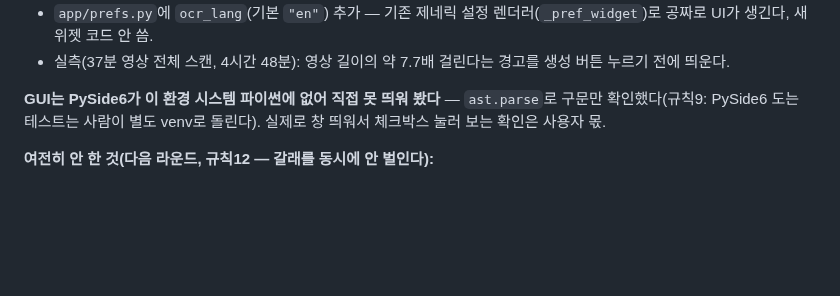
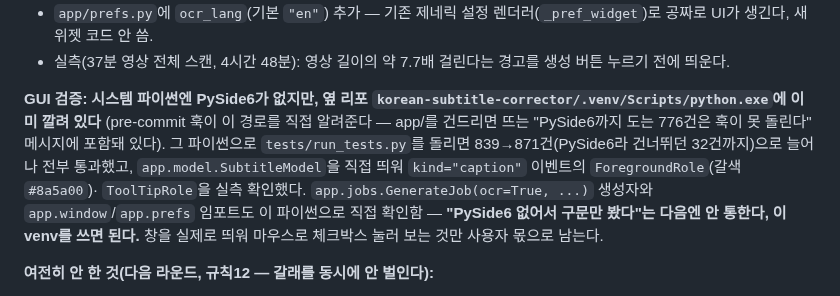
Before and after one commit to tigermorning/subtitle-tc-generator, a Markdown page: docs/BACKLOG.md, the part around the change. Rendered like a GitHub page; blank space fills up the shorter version.

Commit message:
docs: GUI 검증에 옆 리포 PySide6 venv를 실제로 썼다고 정정
이전 커밋은 "PySide6 없어 구문만 확인"이라고 적었는데, pre-commit 훅이
알려준 korean-subtitle-corrector/.venv로 실제 실행까지 확인했다. 다음
세션이 "PySide6 없어서 못 함"으로 같은 결론을 또 내리지 않도록 경로를
남긴다(규칙17).

Co-Authored-By: Claude Sonnet 5 <noreply@anthropic.com>

```diff
--- a/docs/BACKLOG.md
+++ b/docs/BACKLOG.md
@@ -668,9 +668,17 @@ whisper 대사 1개 + OCR 캡션 2개가 정상 병합, `“…”`로 감싸짐
 - 실측(37분 영상 전체 스캔, 4시간 48분): 영상 길이의 약 7.7배 걸린다는
   경고를 생성 버튼 누르기 전에 띄운다.
 
-**GUI는 PySide6가 이 환경 시스템 파이썬에 없어 직접 못 띄워 봤다** —
-`ast.parse`로 구문만 확인했다(규칙9: PySide6 도는 테스트는 사람이 별도
-venv로 돌린다). 실제로 창 띄워서 체크박스 눌러 보는 확인은 사용자 몫.
+**GUI 검증: 시스템 파이썬엔 PySide6가 없지만, 옆 리포
+`korean-subtitle-corrector/.venv/Scripts/python.exe`에 이미 깔려 있다**
+(pre-commit 훅이 이 경로를 직접 알려준다 — app/를 건드리면 뜨는
+"PySide6까지 도는 776건은 훅이 못 돌린다" 메시지에 포함돼 있다). 그
+파이썬으로 `tests/run_tests.py`를 돌리면 839→871건(PySide6라 건너뛰던
+32건까지)으로 늘어나 전부 통과했고, `app.model.SubtitleModel`을 직접
+띄워 `kind="caption"` 이벤트의 `ForegroundRole`(갈색 `#8a5a00`)·
+`ToolTipRole`을 실측 확인했다. `app.jobs.GenerateJob(ocr=True, ...)`
+생성자와 `app.window`/`app.prefs` 임포트도 이 파이썬으로 직접 확인함 —
+**"PySide6 없어서 구문만 봤다"는 다음엔 안 통한다, 이 venv를 쓰면 된다.**
+창을 실제로 띄워 마우스로 체크박스 눌러 보는 것만 사용자 몫으로 남는다.
 
 **여전히 안 한 것(다음 라운드, 규칙12 — 갈래를 동시에 안 벌인다):**
 - `checker/pipeline.py`의 `stage_ocr_captions`/`STAGES` 등록 — 이 선언
```
Also changed, not shown: docs/HANDOFF.md (+6 -2 lines).
